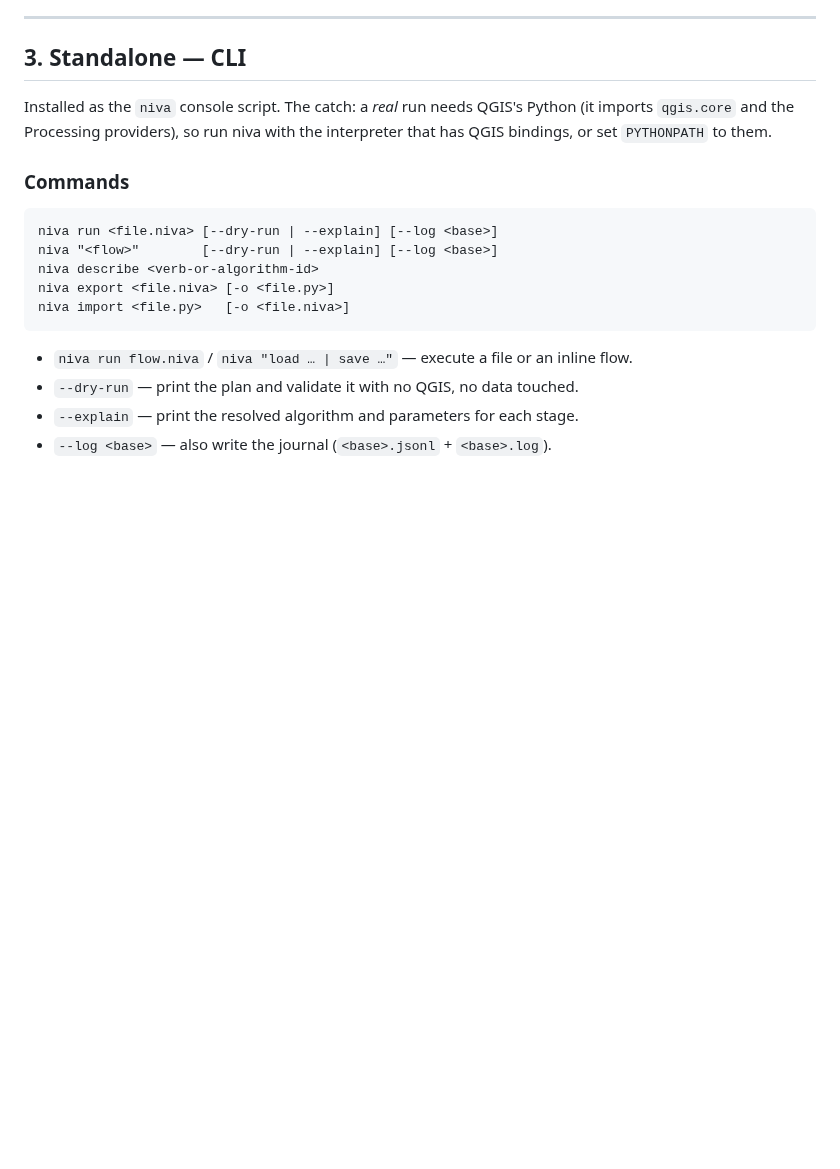
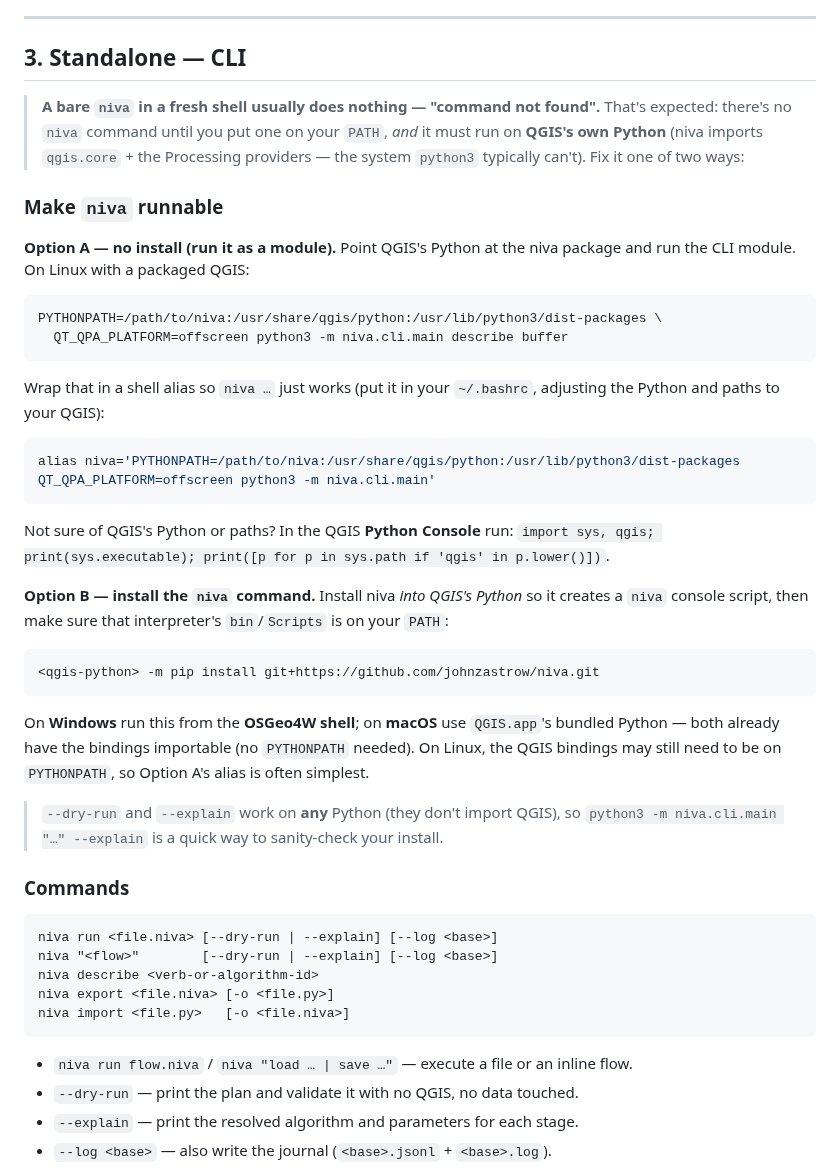
Before and after one commit to johnzastrow/niva, a Markdown page: docs/guide/user-guide.md, the part around the change. GitHub-like rendering; blank space fills up the shorter version.

Commit message:
docs: explain getting the `niva` CLI working from a bare shell
A bare `niva` in a fresh shell is "command not found" because (1) niva isn't on PATH until
installed/aliased and (2) it must run on QGIS's Python (the system python3 usually lacks the
PyQGIS bindings). User Guide §3 now leads with a "Make niva runnable" section — an alias that
runs `python3 -m niva.cli.main` with QGIS's PYTHONPATH (no install), or installing the console
script into QGIS's Python — and the FAQ gains a matching "I typed niva and nothing happened"
entry.

Co-Authored-By: Claude Opus 4.8 (1M context) <noreply@anthropic.com>

````diff
--- a/docs/guide/user-guide.md
+++ b/docs/guide/user-guide.md
@@ -78,9 +78,44 @@ script, save it, or import a niva-shaped script back into a flow.
 
 ## 3. Standalone — CLI
 
-Installed as the `niva` console script. The catch: a *real* run needs QGIS's Python (it
-imports `qgis.core` and the Processing providers), so run niva with the interpreter that has
-QGIS bindings, or set `PYTHONPATH` to them.
+> **A bare `niva` in a fresh shell usually does nothing — "command not found".** That's
+> expected: there's no `niva` command until you put one on your `PATH`, *and* it must run on
+> **QGIS's own Python** (niva imports `qgis.core` + the Processing providers — the system
+> `python3` typically can't). Fix it one of two ways:
+
+### Make `niva` runnable
+
+**Option A — no install (run it as a module).** Point QGIS's Python at the niva package and
+run the CLI module. On Linux with a packaged QGIS:
+
+```bash
+PYTHONPATH=/path/to/niva:/usr/share/qgis/python:/usr/lib/python3/dist-packages \
+  QT_QPA_PLATFORM=offscreen python3 -m niva.cli.main describe buffer
+```
+
+Wrap that in a shell alias so `niva …` just works (put it in your `~/.bashrc`, adjusting the
+Python and paths to your QGIS):
+
+```bash
+alias niva='PYTHONPATH=/path/to/niva:/usr/share/qgis/python:/usr/lib/python3/dist-packages QT_QPA_PLATFORM=offscreen python3 -m niva.cli.main'
+```
+
+Not sure of QGIS's Python or paths? In the QGIS **Python Console** run:
+`import sys, qgis; print(sys.executable); print([p for p in sys.path if 'qgis' in p.lower()])`.
+
+**Option B — install the `niva` command.** Install niva *into QGIS's Python* so it creates a
+`niva` console script, then make sure that interpreter's `bin`/`Scripts` is on your `PATH`:
+
+```bash
+<qgis-python> -m pip install git+https://github.com/johnzastrow/niva.git
+```
+
+On **Windows** run this from the **OSGeo4W shell**; on **macOS** use `QGIS.app`'s bundled
+Python — both already have the bindings importable (no `PYTHONPATH` needed). On Linux, the
+QGIS bindings may still need to be on `PYTHONPATH`, so Option A's alias is often simplest.
+
+> `--dry-run` and `--explain` work on **any** Python (they don't import QGIS), so
+> `python3 -m niva.cli.main "…" --explain` is a quick way to sanity-check your install.
 
 ### Commands
 
````
Also changed, not shown: docs/guide/faq.md (+23 -0 lines).
